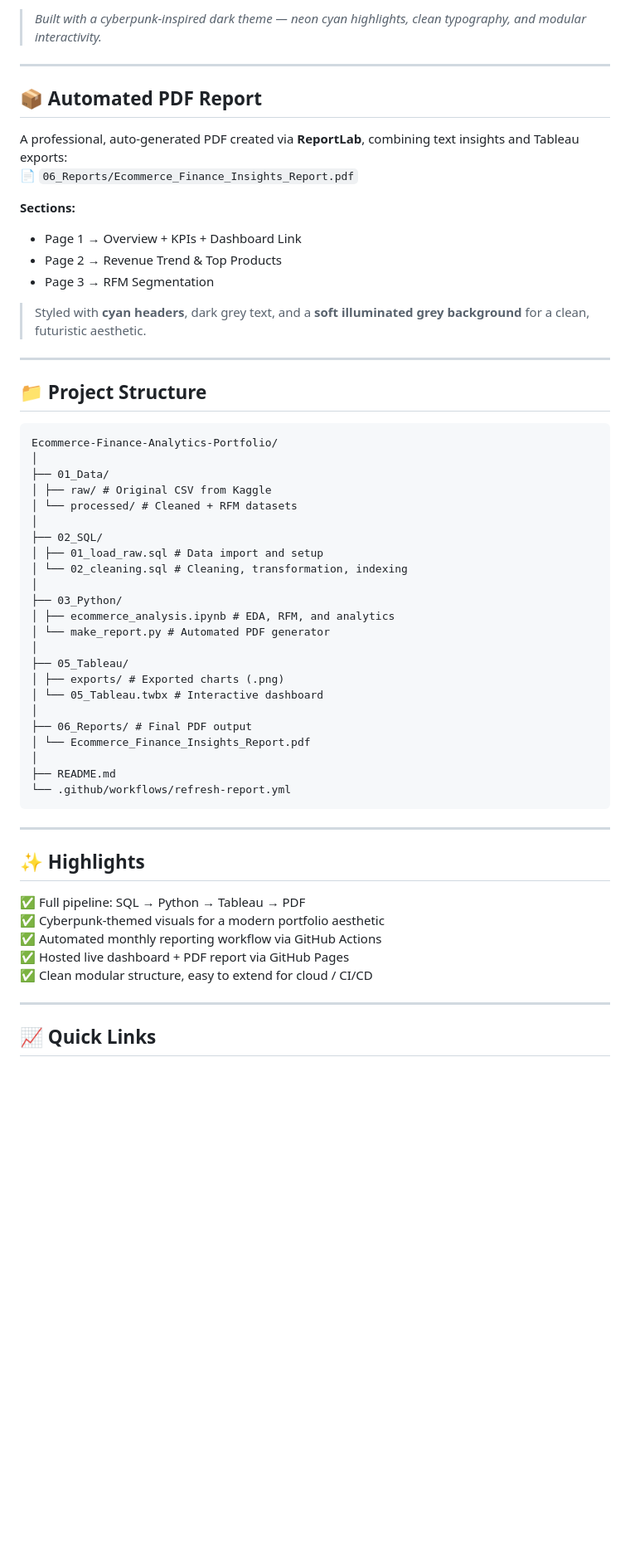
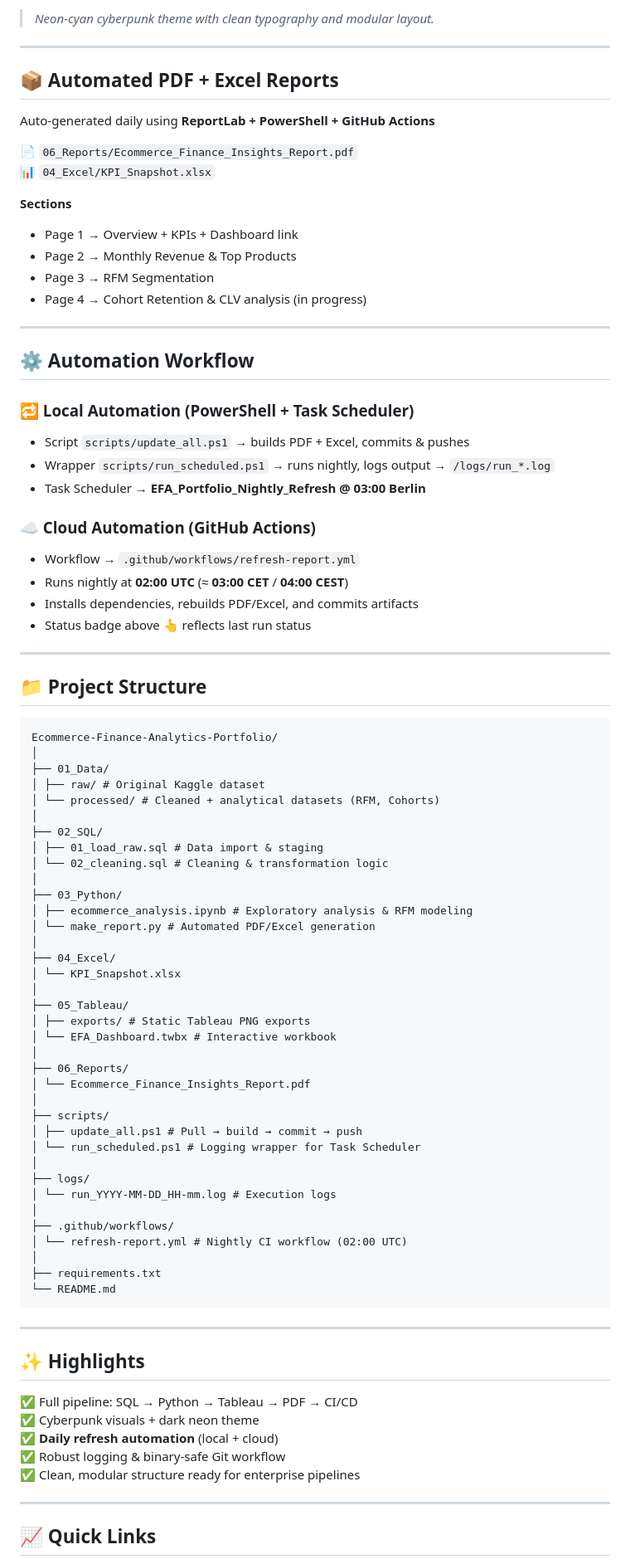
Before and after one commit to HuzeifKhan/Ecommerce-Finance-Analytics-Portfolio, a Markdown page: README.md, the part around the change printed below. Shown: that part at 83% size. GitHub-like rendering; blank space fills up the shorter version.

````diff
--- a/README.md
+++ b/README.md
@@ -93,19 +95,35 @@ Clear visibility into **seasonal trends (Q4 surge)**, **top revenue drivers**, a
 
-> *Built with a cyberpunk-inspired dark theme — neon cyan highlights, clean typography, and modular interactivity.*
+> *Neon-cyan cyberpunk theme with clean typography and modular layout.*
 
 ---
 
-## 📦 Automated PDF Report
+## 📦 Automated PDF + Excel Reports
 
-A professional, auto-generated PDF created via **ReportLab**, combining text insights and Tableau exports:
+Auto-generated daily using **ReportLab + PowerShell + GitHub Actions**
+
 📄 `06_Reports/Ecommerce_Finance_Insights_Report.pdf`
+📊 `04_Excel/KPI_Snapshot.xlsx`
 
-**Sections:**
-- Page 1 → Overview + KPIs + Dashboard Link
-- Page 2 → Revenue Trend & Top Products
+**Sections**
+- Page 1 → Overview + KPIs + Dashboard link
+- Page 2 → Monthly Revenue & Top Products
 - Page 3 → RFM Segmentation
+- Page 4 → Cohort Retention & CLV analysis (in progress)
 
-> Styled with **cyan headers**, dark grey text, and a **soft illuminated grey background** for a clean, futuristic aesthetic.
+---
+
+## ⚙️ Automation Workflow
+
+### 🔁 Local Automation (PowerShell + Task Scheduler)
+- Script `scripts/update_all.ps1` → builds PDF + Excel, commits & pushes
+- Wrapper `scripts/run_scheduled.ps1` → runs nightly, logs output → `/logs/run_*.log`
+- Task Scheduler → **EFA_Portfolio_Nightly_Refresh @ 03:00 Berlin**
+
+### ☁️ Cloud Automation (GitHub Actions)
+- Workflow → `.github/workflows/refresh-report.yml`
+- Runs nightly at **02:00 UTC** (≈ **03:00 CET** / **04:00 CEST**)
+- Installs dependencies, rebuilds PDF/Excel, and commits artifacts
+- Status badge above 👆 reflects last run status
 
 ---
 
@@ -114,36 +132,50 @@ A professional, auto-generated PDF created via **ReportLab**, combining text ins
 Ecommerce-Finance-Analytics-Portfolio/
 │
 ├── 01_Data/
-│ ├── raw/ # Original CSV from Kaggle
-│ └── processed/ # Cleaned + RFM datasets
+│ ├── raw/ # Original Kaggle dataset
+│ └── processed/ # Cleaned + analytical datasets (RFM, Cohorts)
 │
 ├── 02_SQL/
-│ ├── 01_load_raw.sql # Data import and setup
-│ └── 02_cleaning.sql # Cleaning, transformation, indexing
+│ ├── 01_load_raw.sql # Data import & staging
+│ └── 02_cleaning.sql # Cleaning & transformation logic
 │
 ├── 03_Python/
-│ ├── ecommerce_analysis.ipynb # EDA, RFM, and analytics
-│ └── make_report.py # Automated PDF generator
+│ ├── ecommerce_analysis.ipynb # Exploratory analysis & RFM modeling
+│ └── make_report.py # Automated PDF/Excel generation
+│
+├── 04_Excel/
+│ └── KPI_Snapshot.xlsx
 │
 ├── 05_Tableau/
-│ ├── exports/ # Exported charts (.png)
-│ └── 05_Tableau.twbx # Interactive dashboard
+│ ├── exports/ # Static Tableau PNG exports
+│ └── EFA_Dashboard.twbx # Interactive workbook
 │
-├── 06_Reports/ # Final PDF output
+├── 06_Reports/
 │ └── Ecommerce_Finance_Insights_Report.pdf
 │
-├── README.md
-└── .github/workflows/refresh-report.yml
+├── scripts/
+│ ├── update_all.ps1 # Pull → build → commit → push
+│ └── run_scheduled.ps1 # Logging wrapper for Task Scheduler
+│
+├── logs/
+│ └── run_YYYY-MM-DD_HH-mm.log # Execution logs
+│
+├── .github/workflows/
+│ └── refresh-report.yml # Nightly CI workflow (02:00 UTC)
+│
+├── requirements.txt
+└── README.md
 ```
+
 ---
 
 ## ✨ Highlights
 
-✅ Full pipeline: SQL → Python → Tableau → PDF
-✅ Cyberpunk-themed visuals for a modern portfolio aesthetic
-✅ Automated monthly reporting workflow via GitHub Actions
-✅ Hosted live dashboard + PDF report via GitHub Pages
-✅ Clean modular structure, easy to extend for cloud / CI/CD
+✅ Full pipeline: SQL → Python → Tableau → PDF → CI/CD
+✅ Cyberpunk visuals + dark neon theme
+✅ **Daily refresh automation** (local + cloud)
+✅ Robust logging & binary-safe Git workflow
+✅ Clean, modular structure ready for enterprise pipelines
 
 ---
 
````
Also changed, not shown: other parts of README.md (+42 -42 lines), 03_Analysis/figures/monthly_revenue_py.png, 03_Analysis/figures/rfm_segments_py.png, 03_Analysis/figures/top_products_py.png.
